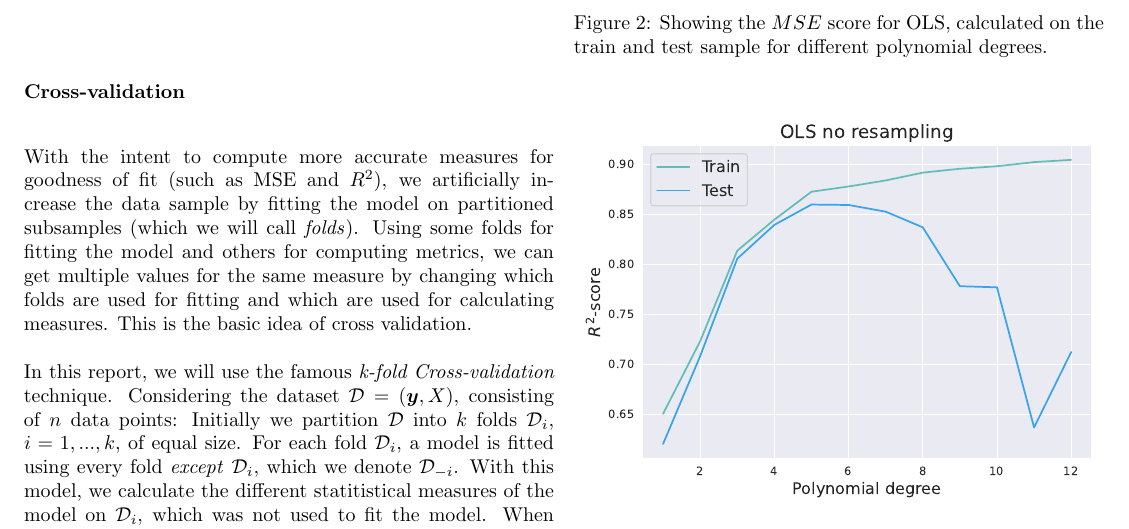
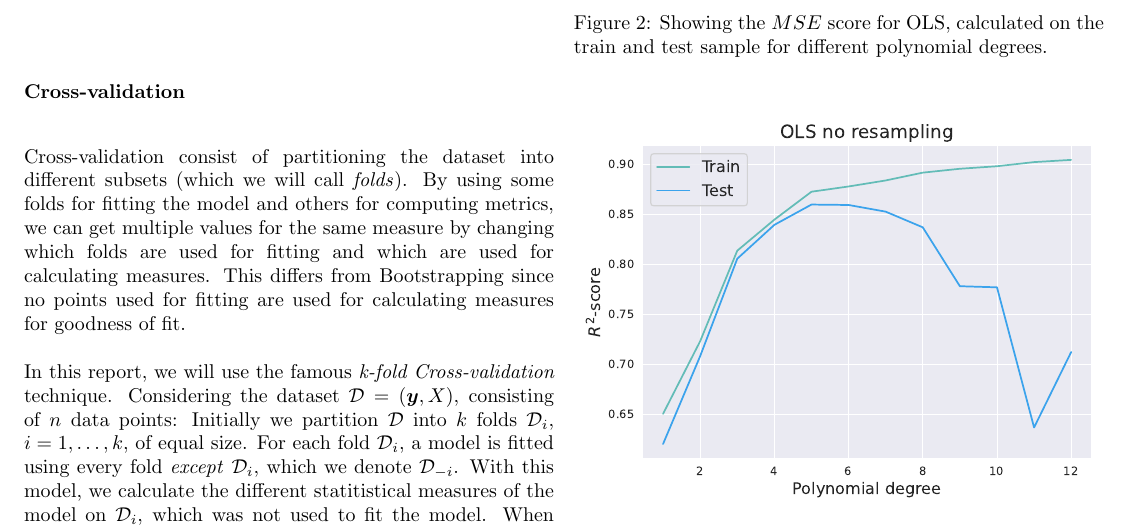
Before and after one commit to hkve/FYS-STK4155, a LaTeX paper (Project1/tex/main.tex): part of page 4 of 8, cut so that both start at the same text. Compiled offline with pdfLaTeX.

Commit message:
Changed cv part to fit with moving a general resampling discussion before boot/cv

```diff
--- a/Project1/tex/main.tex
+++ b/Project1/tex/main.tex
@@ -263,11 +263,8 @@ Something general about initially fitting Franke data using OLS, ridge and lasso
 
         \subsubsection*{Cross-validation}
-        With the intent to compute more accurate measures for goodness of fit (such as MSE and $R^2$), we
-        artificially increase the data sample by fitting the model on partitioned subsamples (which we will call \textit{folds}). Using some folds
-        for fitting the model and others for computing metrics, we can get multiple values for the same measure by changing which folds are used for fitting
-        and which are used for calculating measures. This is the basic idea of cross validation.
+        Cross-validation consist of partitioning the dataset into different subsets (which we will call \textit{folds}). By using some folds for fitting the model and others for computing metrics, we can get multiple values for the same measure by changing which folds are used for fitting and which are used for calculating measures. This differs from Bootstrapping since no points used for fitting are used for calculating measures for goodness of fit.
         \newline\newline
-        In this report, we will use the famous \textit{k-fold Cross-validation} technique. Considering the dataset $\mathcal{D} = (\vec{y}, X)$, consisting of $n$ data points: Initially we partition $\mathcal{D}$ into $k$ folds $\mathcal{D}_i$, $i = 1, ... , k$, of equal size. For each fold $\mathcal{D}_i$, a model is fitted using every fold \textit{except} $\mathcal{D}_i$, which we denote $\mathcal{D}_{-i}$. With this model, we calculate the different statitistical measures of the model on $\mathcal{D}_i$, which was not used to fit the model. When this is done for all $k$ folds, we take the mean of the measures to get the
+        In this report, we will use the famous \textit{k-fold Cross-validation} technique. Considering the dataset $\mathcal{D} = (\vec{y}, X)$, consisting of $n$ data points: Initially we partition $\mathcal{D}$ into $k$ folds $\mathcal{D}_i$, $i = 1, \ldots , k$, of equal size. For each fold $\mathcal{D}_i$, a model is fitted using every fold \textit{except} $\mathcal{D}_i$, which we denote $\mathcal{D}_{-i}$. With this model, we calculate the different statitistical measures of the model on $\mathcal{D}_i$, which was not used to fit the model. When this is done for all $k$ folds, we take the mean of the measures to get the
         final goodness of fit.
 
 
```
Also changed, not shown: Project1/tex/main.tex (2 more changed lines).
